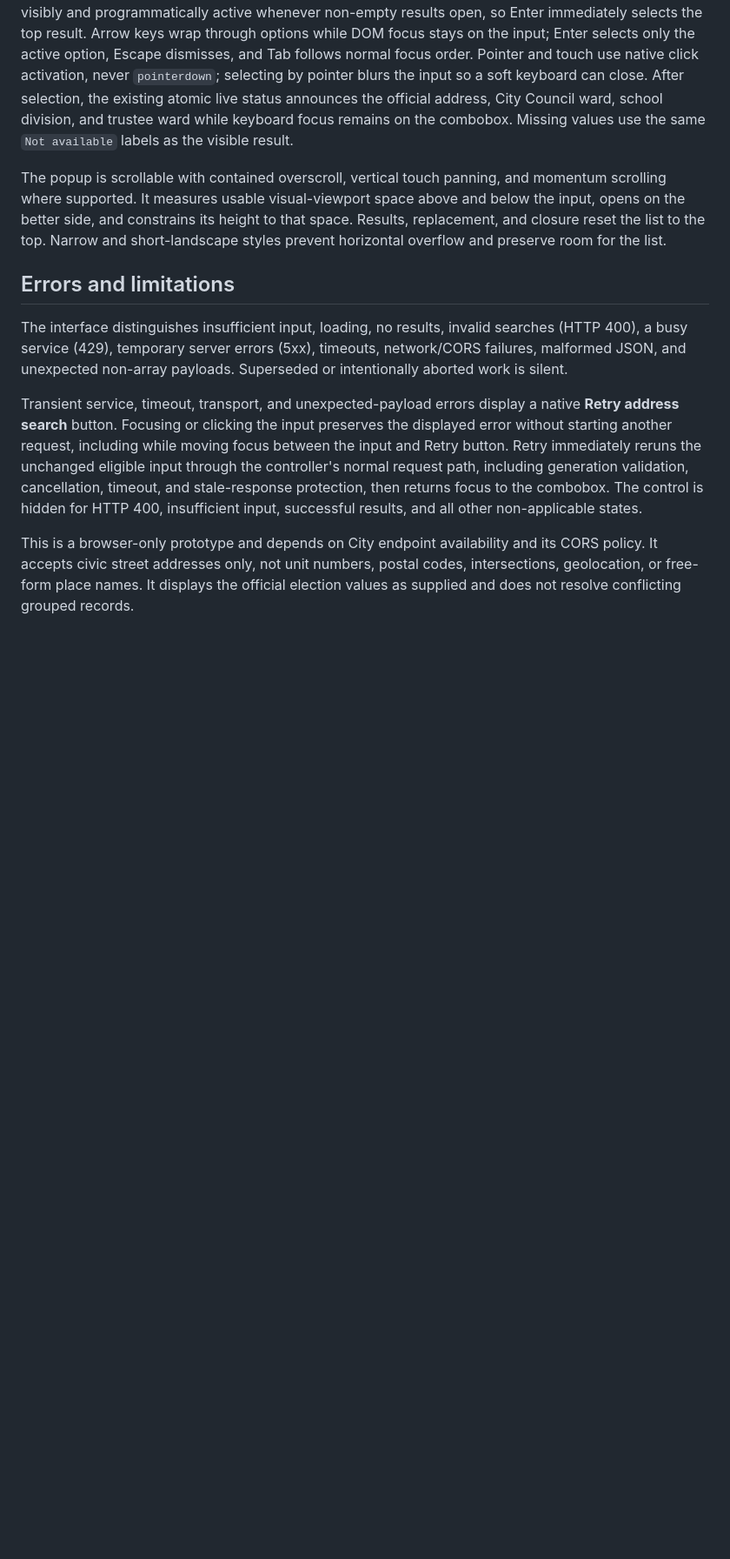
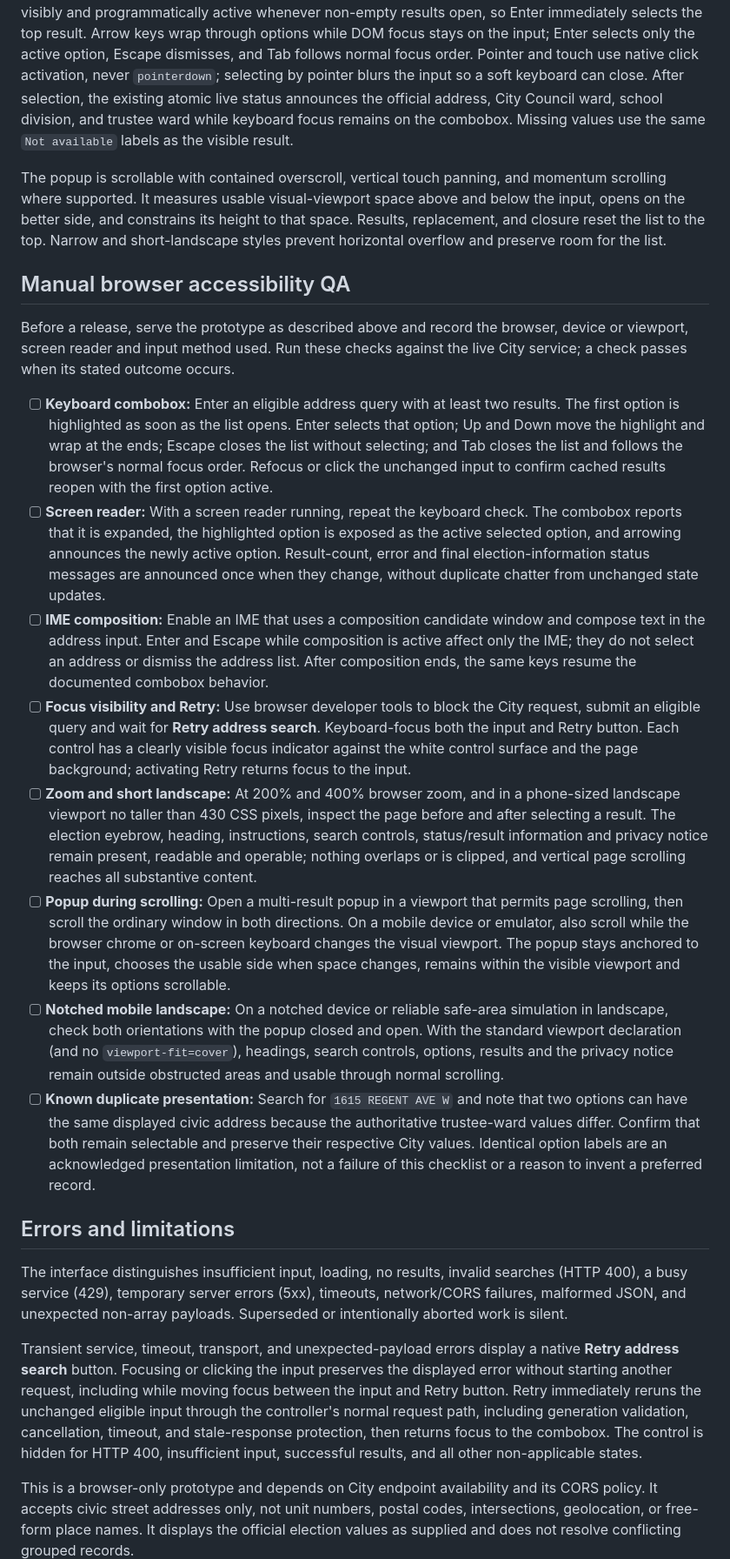
Before and after one commit to OpenDemocracyManitoba/WE-Address-Lookup-Prototype-2026, a Markdown page: README.md, the part around the change. Shown at 87% size. Rendered like a GitHub page; blank space fills up the shorter version.

Commit message:
docs: add browser accessibility QA checklist

```diff
--- a/README.md
+++ b/README.md
@@ -62,6 +62,19 @@ The input implements the standard combobox/listbox pattern with automatic select
 
 The popup is scrollable with contained overscroll, vertical touch panning, and momentum scrolling where supported. It measures usable visual-viewport space above and below the input, opens on the better side, and constrains its height to that space. Results, replacement, and closure reset the list to the top. Narrow and short-landscape styles prevent horizontal overflow and preserve room for the list.
 
+## Manual browser accessibility QA
+
+Before a release, serve the prototype as described above and record the browser, device or viewport, screen reader and input method used. Run these checks against the live City service; a check passes when its stated outcome occurs.
+
+- [ ] **Keyboard combobox:** Enter an eligible address query with at least two results. The first option is highlighted as soon as the list opens. Enter selects that option; Up and Down move the highlight and wrap at the ends; Escape closes the list without selecting; and Tab closes the list and follows the browser's normal focus order. Refocus or click the unchanged input to confirm cached results reopen with the first option active.
+- [ ] **Screen reader:** With a screen reader running, repeat the keyboard check. The combobox reports that it is expanded, the highlighted option is exposed as the active selected option, and arrowing announces the newly active option. Result-count, error and final election-information status messages are announced once when they change, without duplicate chatter from unchanged state updates.
+- [ ] **IME composition:** Enable an IME that uses a composition candidate window and compose text in the address input. Enter and Escape while composition is active affect only the IME; they do not select an address or dismiss the address list. After composition ends, the same keys resume the documented combobox behavior.
+- [ ] **Focus visibility and Retry:** Use browser developer tools to block the City request, submit an eligible query and wait for **Retry address search**. Keyboard-focus both the input and Retry button. Each control has a clearly visible focus indicator against the white control surface and the page background; activating Retry returns focus to the input.
+- [ ] **Zoom and short landscape:** At 200% and 400% browser zoom, and in a phone-sized landscape viewport no taller than 430 CSS pixels, inspect the page before and after selecting a result. The election eyebrow, heading, instructions, search controls, status/result information and privacy notice remain present, readable and operable; nothing overlaps or is clipped, and vertical page scrolling reaches all substantive content.
+- [ ] **Popup during scrolling:** Open a multi-result popup in a viewport that permits page scrolling, then scroll the ordinary window in both directions. On a mobile device or emulator, also scroll while the browser chrome or on-screen keyboard changes the visual viewport. The popup stays anchored to the input, chooses the usable side when space changes, remains within the visible viewport and keeps its options scrollable.
+- [ ] **Notched mobile landscape:** On a notched device or reliable safe-area simulation in landscape, check both orientations with the popup closed and open. With the standard viewport declaration (and no `viewport-fit=cover`), headings, search controls, options, results and the privacy notice remain outside obstructed areas and usable through normal scrolling.
+- [ ] **Known duplicate presentation:** Search for `1615 REGENT AVE W` and note that two options can have the same displayed civic address because the authoritative trustee-ward values differ. Confirm that both remain selectable and preserve their respective City values. Identical option labels are an acknowledged presentation limitation, not a failure of this checklist or a reason to invent a preferred record.
+
 ## Errors and limitations
 
 The interface distinguishes insufficient input, loading, no results, invalid searches (HTTP 400), a busy service (429), temporary server errors (5xx), timeouts, network/CORS failures, malformed JSON, and unexpected non-array payloads. Superseded or intentionally aborted work is silent.
```
